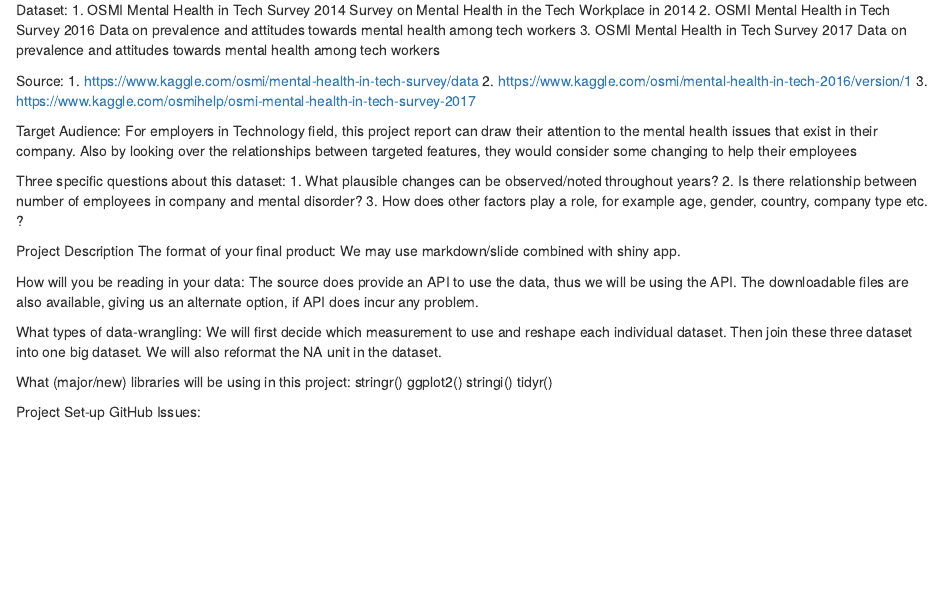
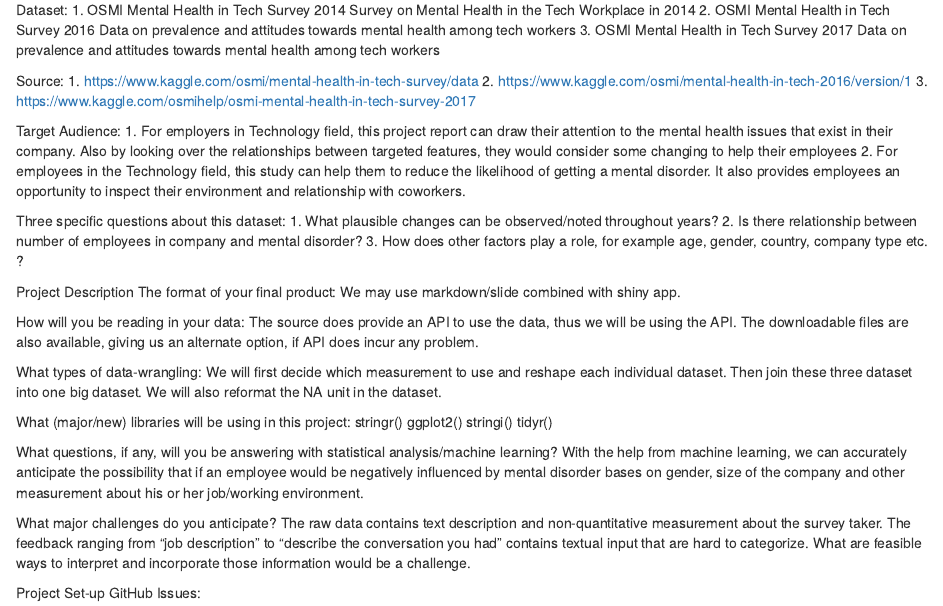
Before and after one commit to ablepie/info201au-final-project, an R Markdown document (project-proposal.rmd): the page in a window 1100 px wide, from 120 px down. Rendered offline with R 4.5, knitr and Pandoc, with nearby package versions.

Commit message:
8.00pm update
target audience, challenge, machine learning update

```diff
--- a/project-proposal.rmd
+++ b/project-proposal.rmd
@@ -17,30 +17,37 @@ Source: 1. https://www.kaggle.com/osmi/mental-health-in-tech-survey/data
         3. https://www.kaggle.com/osmihelp/osmi-mental-health-in-tech-survey-2017
 
 Target Audience:
-For employers in Technology field, this project report can draw their attention to the mental health issues that exist in their company. Also by looking over the relationships between targeted features, they would consider some changing to help their employees
+   1. For employers in Technology field, this project report can draw their attention to the mental health issues that exist in their company. Also by looking over the relationships between targeted features, they would consider some changing to help their employees
+   2. For employees in the Technology field, this study can help them to reduce the likelihood of getting a mental disorder. It also provides employees an opportunity to inspect their environment and relationship with coworkers.
+
 
 Three specific questions about this dataset:
-1. What plausible changes can be observed/noted throughout years?
-2. Is there relationship between number of employees in company and mental disorder?
-3. How does other factors play a role, for example age, gender, country, company type etc. ?
+   1. What plausible changes can be observed/noted throughout years?
+   2. Is there relationship between number of employees in company and mental disorder?
+   3. How does other factors play a role, for example age, gender, country, company type etc. ?
 
 #####
 Project Description
 The format of your final product:
-We may use markdown/slide combined with shiny app.
+   We may use markdown/slide combined with shiny app.
 
 How will you be reading in your data:
-The source does provide an API to use the data, thus we will be using the API. The downloadable files are also available, giving
-us an alternate option, if API does incur any problem.
+   The source does provide an API to use the data, thus we will be using the API. The downloadable files are also available, giving us an alternate option, if API does incur any problem.
 
 What types of data-wrangling:
-We will first decide which measurement to use and reshape each individual dataset. Then join these three dataset into one big dataset. We will also reformat the NA unit in the dataset.
+   We will first decide which measurement to use and reshape each individual dataset. Then join these three dataset into one big dataset. We will also reformat the NA unit in the dataset.
 
 What (major/new) libraries will be using in this project:
-stringr()
-ggplot2()
-stringi()
-tidyr()
+   stringr()
+   ggplot2()
+   stringi()
+   tidyr()
+
+What questions, if any, will you be answering with statistical analysis/machine learning?
+   With the help from machine learning, we can accurately anticipate the possibility that if an employee would be negatively influenced by mental disorder bases on gender, size of the company and other measurement about his or her job/working environment.
+
+What major challenges do you anticipate?
+   The raw data contains text description and non-quantitative measurement about the survey taker. The feedback ranging from “job description” to “describe the conversation you had”  contains textual input that are hard to categorize. What are feasible ways to interpret and incorporate those information would be a challenge.
 
 #####
 Project Set-up
```
